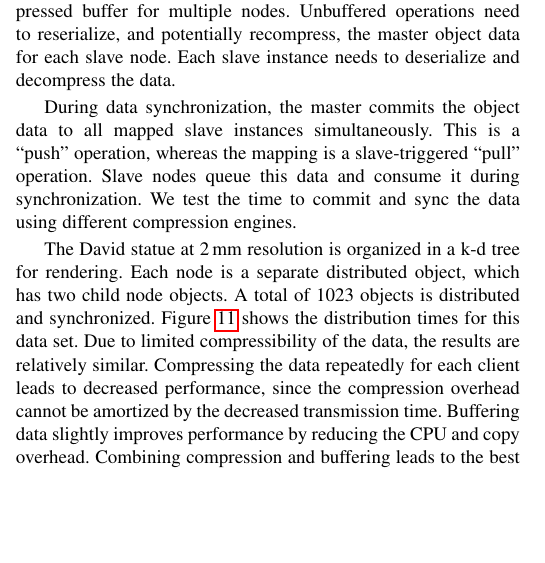
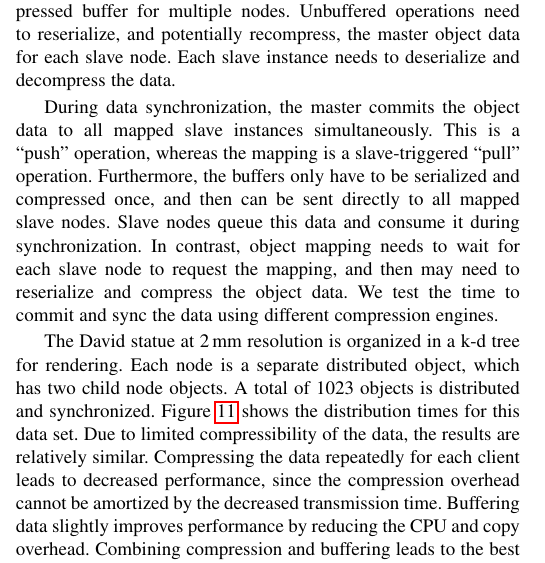
Before and after one commit to eile/Equalizer16, a LaTeX paper (paperIEEE.tex): part of one column of page 11 of 15, cut so that both start at the same text, the shorter picture padded with empty space. Compiled offline with pdfLaTeX; a missing font is replaced by an installed copy or a similar font; a LaTeX package or settings file that is missing is left out.

Commit message:
Reviewer 1, Collage tests
git-svn-id: https://dev.ifi.uzh.ch/vmml/svn/Equalizer16@138 db7c848b-7755-4df2-b763-8796797afa52

```diff
--- a/paperIEEE.tex
+++ b/paperIEEE.tex
@@ -1479,9 +1479,13 @@ and decompress the data.
 
 During data synchronization, the master commits the object data to all mapped
 slave instances simultaneously. This is a ``push'' operation, whereas the
-mapping is a slave-triggered ``pull'' operation. Slave nodes queue this data and
-consume it during synchronization. We test the time to commit and sync the data
-using different compression engines.
+mapping is a slave-triggered ``pull'' operation. Furthermore, the buffers only
+have to be serialized and compressed once, and then can be sent directly to all
+mapped slave nodes. Slave nodes queue this data and consume it during
+synchronization. In contrast, object mapping needs to wait for each slave node
+to request the mapping, and then may need to reserialize and compress the
+object data. We test the time to commit and sync the data using different
+compression engines.
 
 The David statue at 2\,mm resolution is organized in a k-d tree for rendering. Each
 node is a separate distributed object, which has two child node objects. A
```
Also changed, not shown: review.txt (+6 -0 lines).
